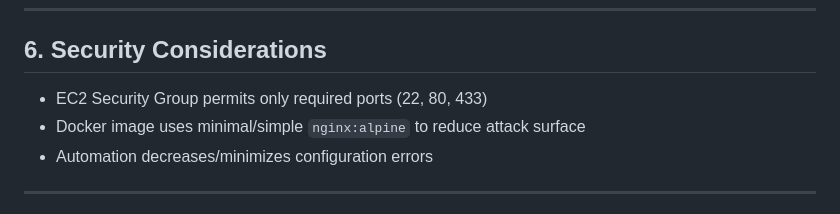
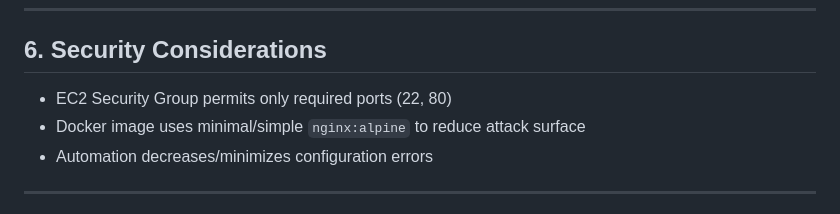
Before and after one commit to Jeremiah-cybersec/aws-terraform-ansible-docker-project, a Markdown page: README.md, the part around the change. Drawn GitHub-style.

```diff
--- a/README.md
+++ b/README.md
@@ -170,7 +170,7 @@ http://54.171.166.157
 
 ## 6. Security Considerations
 
-- EC2 Security Group permits only required ports (22, 80, 433)
+- EC2 Security Group permits only required ports (22, 80)
 - Docker image uses minimal/simple `nginx:alpine` to reduce attack surface
 - Automation decreases/minimizes configuration errors
 
```
